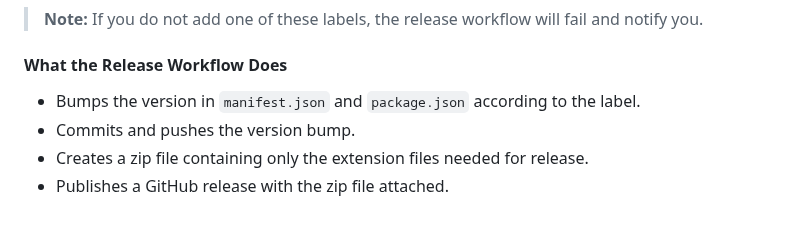
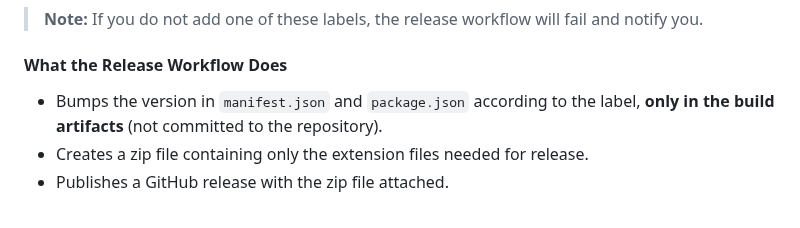
Before and after one commit to gurpiarbassi/image-remover-chrome, a Markdown page: README.md, the part around the change. GitHub-like rendering.

Commit message:
update instructions

```diff
--- a/README.md
+++ b/README.md
@@ -111,7 +111,6 @@ This project uses [pre-commit](https://pre-commit.com/) to automatically lint an
 > **Note:** If you do not add one of these labels, the release workflow will fail and notify you.
 
 #### What the Release Workflow Does
-- Bumps the version in `manifest.json` and `package.json` according to the label.
-- Commits and pushes the version bump.
+- Bumps the version in `manifest.json` and `package.json` according to the label, **only in the build artifacts** (not committed to the repository).
 - Creates a zip file containing only the extension files needed for release.
 - Publishes a GitHub release with the zip file attached.
```
